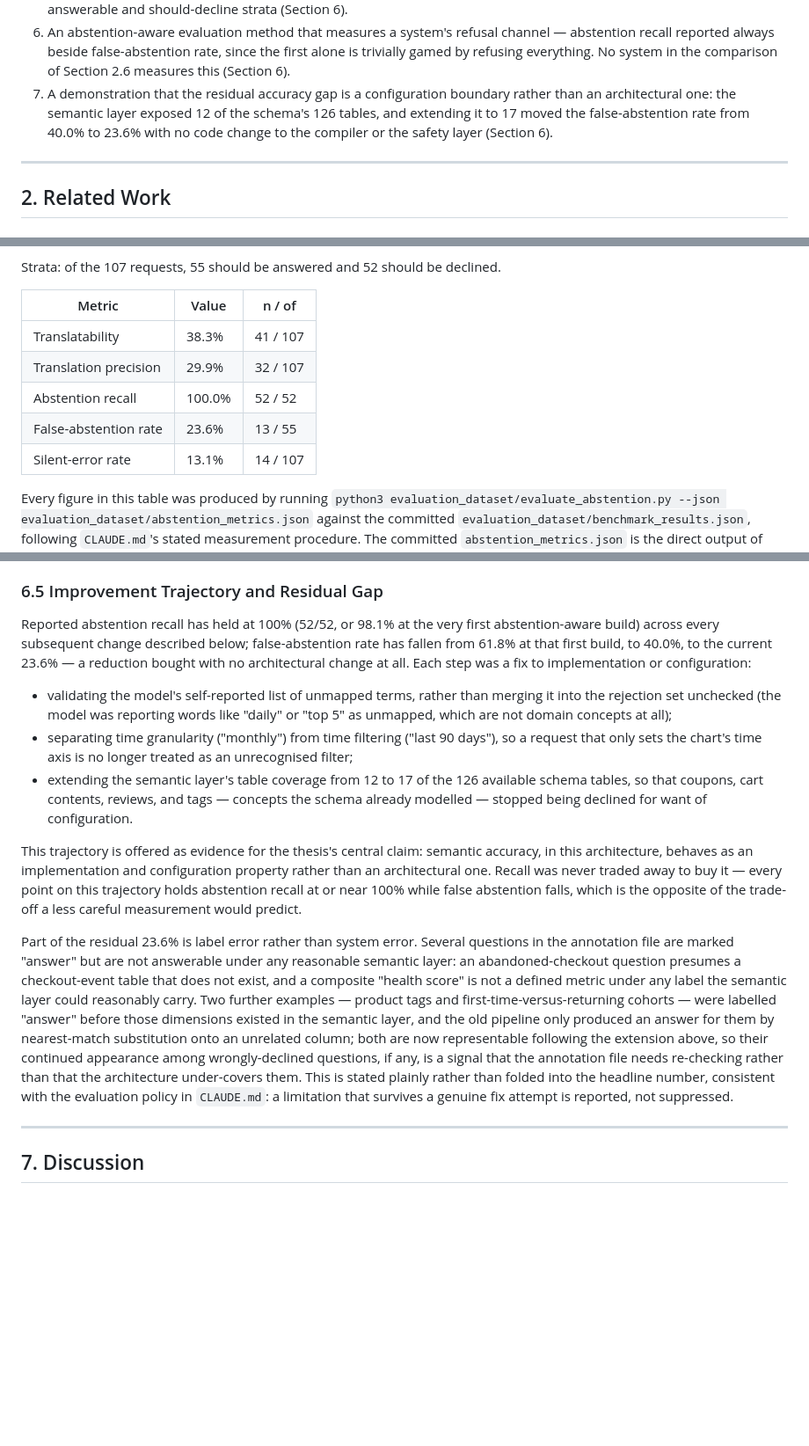
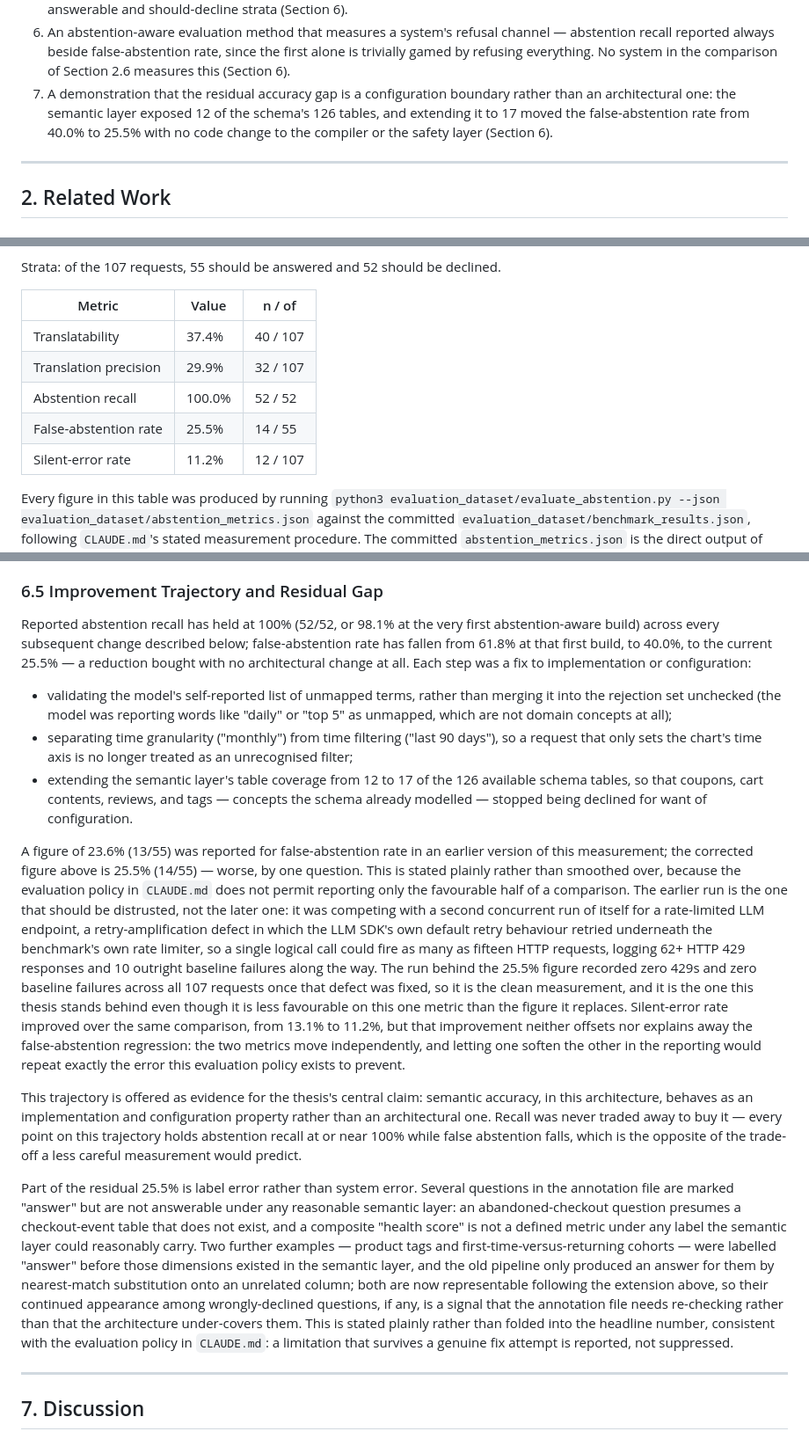
Before and after one commit to md-riaz/AEGIS-Research, a Markdown page: docs/AEGIS_Manuscript.md, 3 parts joined by grey strips. Shown at 88% size. GitHub-like rendering; blank space fills up the shorter version.

```diff
--- a/docs/AEGIS_Manuscript.md
+++ b/docs/AEGIS_Manuscript.md
@@ -41,7 +41,7 @@ This paper makes the following contributions:
 4. A vocabulary injection method that puts the approved metric and dimension names directly into the LLM prompt, removing the need for a manually written synonym list — the prototype's 112-entry synonym dictionary was deleted outright, and the wordings it had enumerated by hand are now resolved by the model against the injected vocabulary (Section 4.5).
 5. A two-part evaluation: coverage against the host platform's own report suite (all twenty standard nopCommerce admin reports reproduced from natural language), and boundary behaviour on a 107-request benchmark stratified into answerable and should-decline strata (Section 6).
 6. An abstention-aware evaluation method that measures a system's refusal channel — abstention recall reported always beside false-abstention rate, since the first alone is trivially gamed by refusing everything. No system in the comparison of Section 2.6 measures this (Section 6).
-7. A demonstration that the residual accuracy gap is a configuration boundary rather than an architectural one: the semantic layer exposed 12 of the schema's 126 tables, and extending it to 17 moved the false-abstention rate from 40.0% to 23.6% with no code change to the compiler or the safety layer (Section 6).
+7. A demonstration that the residual accuracy gap is a configuration boundary rather than an architectural one: the semantic layer exposed 12 of the schema's 126 tables, and extending it to 17 moved the false-abstention rate from 40.0% to 25.5% with no code change to the compiler or the safety layer (Section 6).
 
 ---
 
@@ -428,11 +428,11 @@ Strata: of the 107 requests, 55 should be answered and 52 should be declined.
 
 | Metric | Value | n / of |
 |---|---|---|
-| Translatability | 38.3% | 41 / 107 |
+| Translatability | 37.4% | 40 / 107 |
 | Translation precision | 29.9% | 32 / 107 |
 | Abstention recall | 100.0% | 52 / 52 |
-| False-abstention rate | 23.6% | 13 / 55 |
-| Silent-error rate | 13.1% | 14 / 107 |
+| False-abstention rate | 25.5% | 14 / 55 |
+| Silent-error rate | 11.2% | 12 / 107 |
 
 Every figure in this table was produced by running `python3 evaluation_dataset/evaluate_abstention.py --json evaluation_dataset/abstention_metrics.json` against the committed `evaluation_dataset/benchmark_results.json`, following `CLAUDE.md`'s stated measurement procedure. The committed `abstention_metrics.json` is the direct output of that command and matches the table cell for cell; a reader who reruns it against the same results file reproduces these five numbers exactly.
 
@@ -441,14 +443,16 @@ Two of these five are not quotable as results. Translation precision and silent-
 ### 6.5 Improvement Trajectory and Residual Gap
 
-Reported abstention recall has held at 100% (52/52, or 98.1% at the very first abstention-aware build) across every subsequent change described below; false-abstention rate has fallen from 61.8% at that first build, to 40.0%, to the current 23.6% — a reduction bought with no architectural change at all. Each step was a fix to implementation or configuration:
+Reported abstention recall has held at 100% (52/52, or 98.1% at the very first abstention-aware build) across every subsequent change described below; false-abstention rate has fallen from 61.8% at that first build, to 40.0%, to the current 25.5% — a reduction bought with no architectural change at all. Each step was a fix to implementation or configuration:
 
 - validating the model's self-reported list of unmapped terms, rather than merging it into the rejection set unchecked (the model was reporting words like "daily" or "top 5" as unmapped, which are not domain concepts at all);
 - separating time granularity ("monthly") from time filtering ("last 90 days"), so a request that only sets the chart's time axis is no longer treated as an unrecognised filter;
 - extending the semantic layer's table coverage from 12 to 17 of the 126 available schema tables, so that coupons, cart contents, reviews, and tags — concepts the schema already modelled — stopped being declined for want of configuration.
 
+A figure of 23.6% (13/55) was reported for false-abstention rate in an earlier version of this measurement; the corrected figure above is 25.5% (14/55) — worse, by one question. This is stated plainly rather than smoothed over, because the evaluation policy in `CLAUDE.md` does not permit reporting only the favourable half of a comparison. The earlier run is the one that should be distrusted, not the later one: it was competing with a second concurrent run of itself for a rate-limited LLM endpoint, a retry-amplification defect in which the LLM SDK's own default retry behaviour retried underneath the benchmark's own rate limiter, so a single logical call could fire as many as fifteen HTTP requests, logging 62+ HTTP 429 responses and 10 outright baseline failures along the way. The run behind the 25.5% figure recorded zero 429s and zero baseline failures across all 107 requests once that defect was fixed, so it is the clean measurement, and it is the one this thesis stands behind even though it is less favourable on this one metric than the figure it replaces. Silent-error rate improved over the same comparison, from 13.1% to 11.2%, but that improvement neither offsets nor explains away the false-abstention regression: the two metrics move independently, and letting one soften the other in the reporting would repeat exactly the error this evaluation policy exists to prevent.
+
 This trajectory is offered as evidence for the thesis's central claim: semantic accuracy, in this architecture, behaves as an implementation and configuration property rather than an architectural one. Recall was never traded away to buy it — every point on this trajectory holds abstention recall at or near 100% while false abstention falls, which is the opposite of the trade-off a less careful measurement would predict.
 
-Part of the residual 23.6% is label error rather than system error. Several questions in the annotation file are marked "answer" but are not answerable under any reasonable semantic layer: an abandoned-checkout question presumes a checkout-event table that does not exist, and a composite "health score" is not a defined metric under any label the semantic layer could reasonably carry. Two further examples — product tags and first-time-versus-returning cohorts — were labelled "answer" before those dimensions existed in the semantic layer, and the old pipeline only produced an answer for them by nearest-match substitution onto an unrelated column; both are now representable following the extension above, so their continued appearance among wrongly-declined questions, if any, is a signal that the annotation file needs re-checking rather than that the architecture under-covers them. This is stated plainly rather than folded into the headline number, consistent with the evaluation policy in `CLAUDE.md`: a limitation that survives a genuine fix attempt is reported, not suppressed.
+Part of the residual 25.5% is label error rather than system error. Several questions in the annotation file are marked "answer" but are not answerable under any reasonable semantic layer: an abandoned-checkout question presumes a checkout-event table that does not exist, and a composite "health score" is not a defined metric under any label the semantic layer could reasonably carry. Two further examples — product tags and first-time-versus-returning cohorts — were labelled "answer" before those dimensions existed in the semantic layer, and the old pipeline only produced an answer for them by nearest-match substitution onto an unrelated column; both are now representable following the extension above, so their continued appearance among wrongly-declined questions, if any, is a signal that the annotation file needs re-checking rather than that the architecture under-covers them. This is stated plainly rather than folded into the headline number, consistent with the evaluation policy in `CLAUDE.md`: a limitation that survives a genuine fix attempt is reported, not suppressed.
 
 ---
 
```
Also changed, not shown: other parts of docs/AEGIS_Manuscript.md (+5 -3 lines), CLAUDE.md (+1 -1 lines), evaluation_dataset/README.md (+3 -3 lines).
